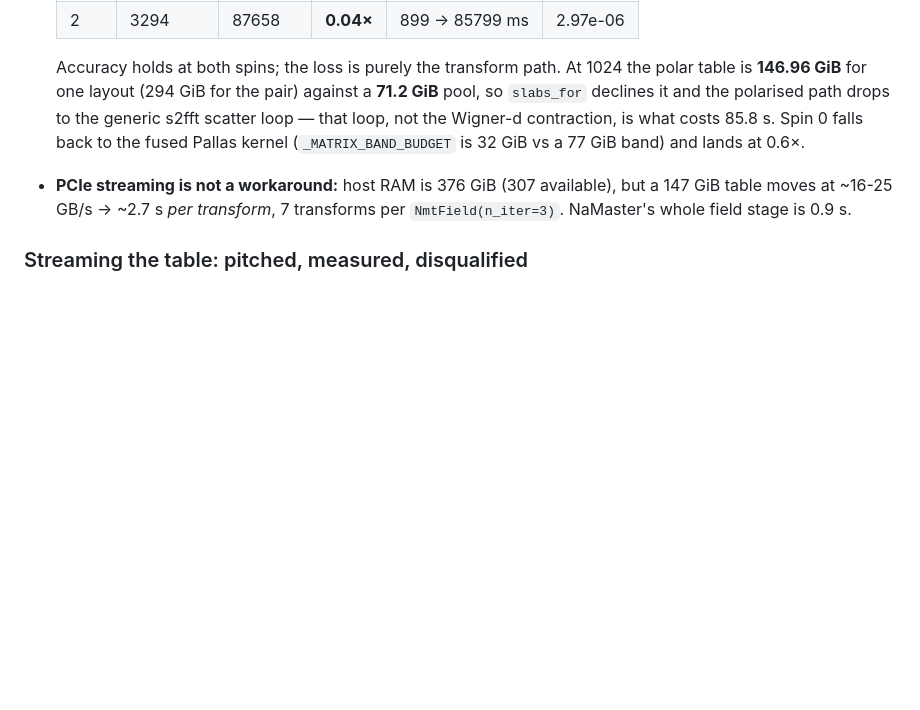
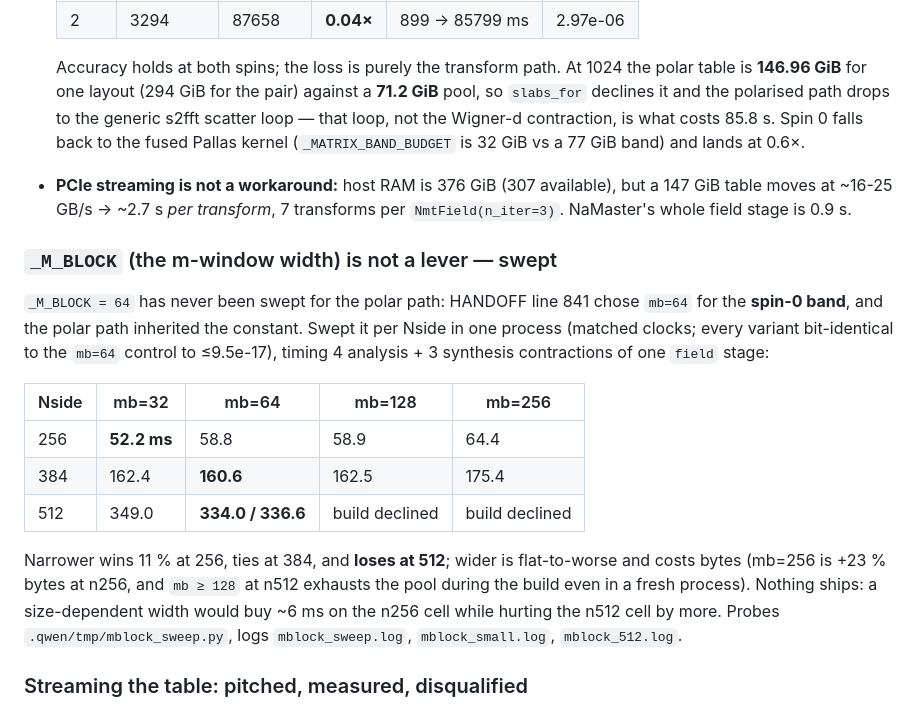
Before and after one commit to licongxu/GMaster, a Markdown page: HANDOFF.md, the part around the change. GitHub-like rendering; blank space fills up the shorter version.

Commit message:
docs: _M_BLOCK swept at 32/64/128/256 — the window width is not a lever
64 is within noise of the best at every size; narrower wins at 256 but loses at
512, wider is flat-to-worse and costs bytes (mb>=128 will not even build at 512).

```diff
--- a/HANDOFF.md
+++ b/HANDOFF.md
@@ -1721,6 +1721,25 @@ has no fp64 tensor cores, dense fp64 GEMM tops out at 1.88 TFLOP/s) or fewer FLO
   147 GiB table moves at ~16-25 GB/s → ~2.7 s *per transform*, 7 transforms per
   `NmtField(n_iter=3)`. NaMaster's whole field stage is 0.9 s.
 
+### `_M_BLOCK` (the m-window width) is not a lever — swept
+
+`_M_BLOCK = 64` has never been swept for the polar path: HANDOFF line 841 chose `mb=64`
+for the **spin-0 band**, and the polar path inherited the constant. Swept it per Nside in
+one process (matched clocks; every variant bit-identical to the `mb=64` control to
+≤9.5e-17), timing 4 analysis + 3 synthesis contractions of one `field` stage:
+
+| Nside | mb=32 | mb=64 | mb=128 | mb=256 |
+|---|---|---|---|---|
+| 256 | **52.2 ms** | 58.8 | 58.9 | 64.4 |
+| 384 | 162.4 | **160.6** | 162.5 | 175.4 |
+| 512 | 349.0 | **334.0 / 336.6** | build declined | build declined |
+
+Narrower wins 11 % at 256, ties at 384, and **loses at 512**; wider is flat-to-worse and
+costs bytes (mb=256 is +23 % bytes at n256, and `mb ≥ 128` at n512 exhausts the pool
+during the build even in a fresh process). Nothing ships: a size-dependent width would
+buy ~6 ms on the n256 cell while hurting the n512 cell by more. Probes
+`.qwen/tmp/mblock_sweep.py`, logs `mblock_sweep.log`, `mblock_small.log`, `mblock_512.log`.
+
 ### Streaming the table: pitched, measured, disqualified
 
 The obvious idea for 1024 is that the bytes never all need to be resident: analysis is
```
